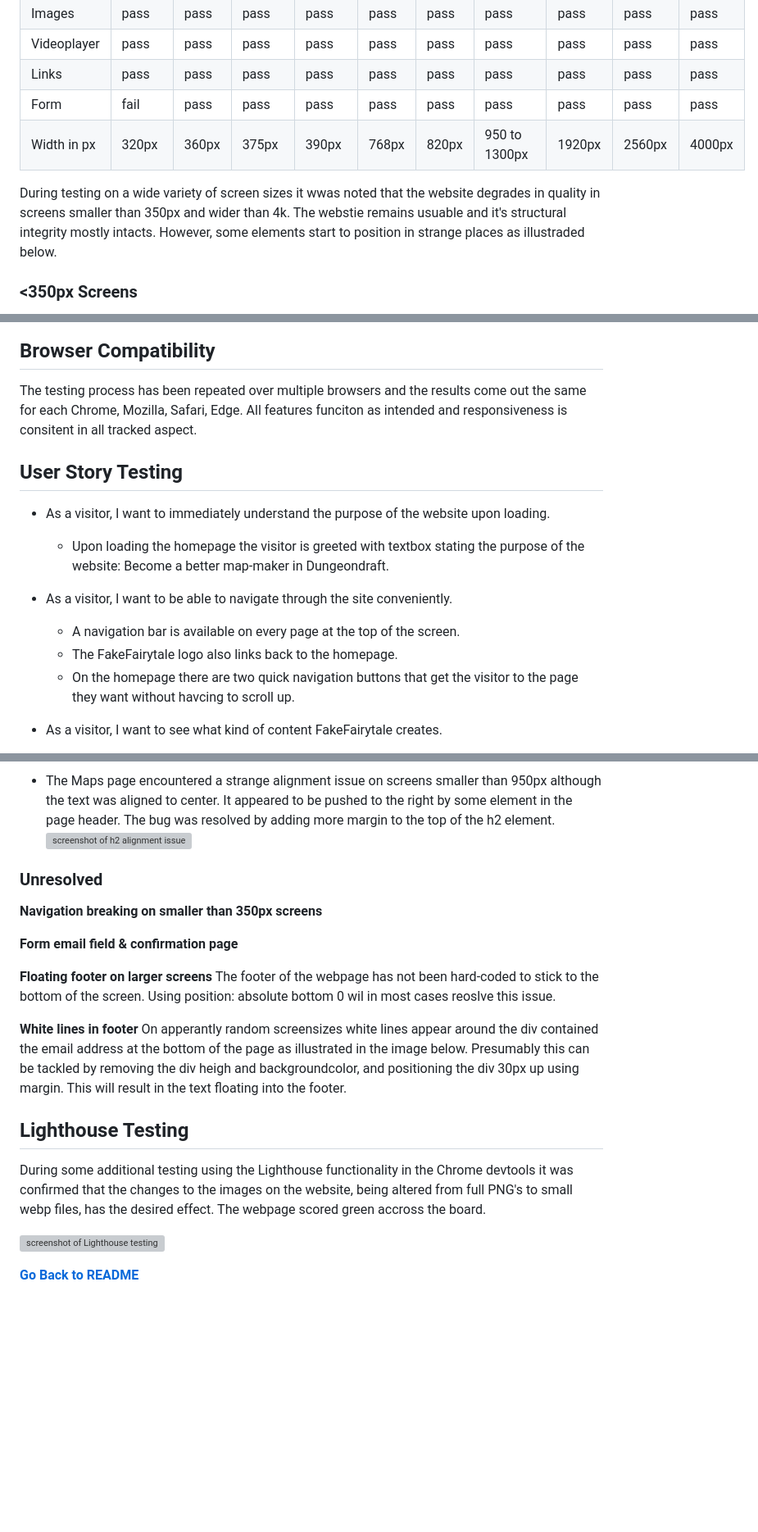
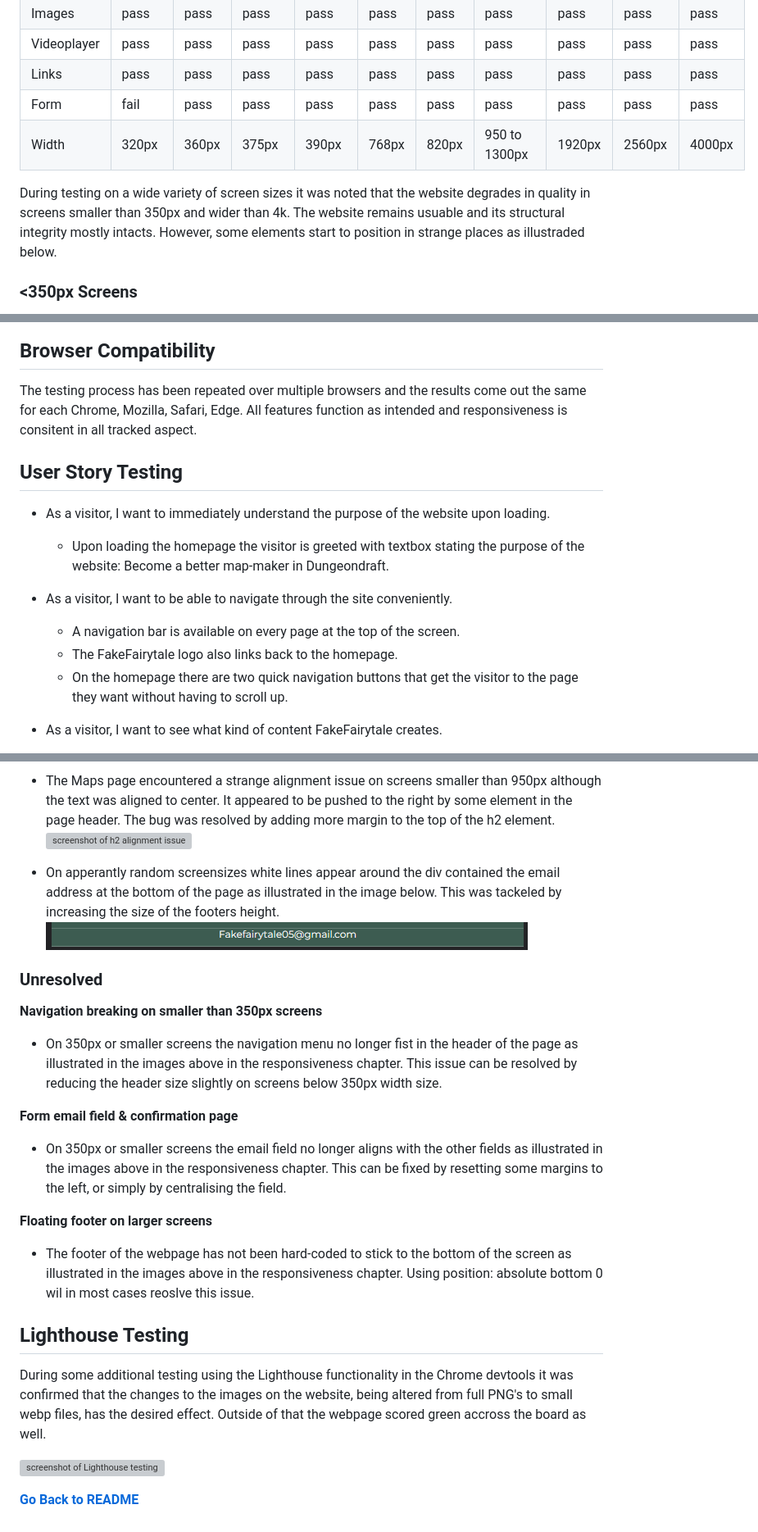
Before and after one commit to Wouter-IT/map-tutorials, a Markdown page: TESTING.md, 3 parts joined by grey strips. Shown: that part at 82% size. GitHub-like rendering; pictures changed too: assets/images/testing/white-lines-footer-bug.png (added); blank space fills up the shorter version; grey boxes are pictures that could not be loaded.

Commit message:
add lasts chapters to testing readme

```diff
--- a/TESTING.md
+++ b/TESTING.md
@@ -31,9 +31,9 @@ In order to properly test the FakeFairytale Battle Maps website it has to be run
 | Videoplayer | pass     | pass    | pass     | pass          | pass      | pass     | pass            | pass            | pass            | pass            |
 | Links       | pass     | pass    | pass     | pass          | pass      | pass     | pass            | pass            | pass            | pass            |
 | Form        | fail     | pass    | pass     | pass          | pass      | pass     | pass            | pass            | pass            | pass            |
-| Width in px | 320px    | 360px   | 375px    | 390px         | 768px     | 820px    | 950 to 1300px   | 1920px          | 2560px          | 4000px          |
+| Width       | 320px    | 360px   | 375px    | 390px         | 768px     | 820px    | 950 to 1300px   | 1920px          | 2560px          | 4000px          |
 
-During testing on a wide variety of screen sizes it wwas noted that the website degrades in quality in screens smaller than 350px and wider than 4k. The webstie remains usuable and it's structural integrity mostly intacts. However, some elements start to position in strange places as illustraded below.
+During testing on a wide variety of screen sizes it was noted that the website degrades in quality in screens smaller than 350px and wider than 4k. The website remains usuable and its structural integrity mostly intacts. However, some elements start to position in strange places as illustraded below.
 
 ### <350px Screens
 The main issue on smaller than 350px screens in that the navigation menu no-longer fits in the top bar. Additionally, the email field in the sign-up form shifts to the right and the confirmation screen text isn't perfectly aligned to the center of the screen. Please consult the [Unresolved bugs](<#unresolved>) section for suggestions on how this could be addressed.
@@ -51,7 +51,7 @@ The main issue is that the footer move up from the bottom of the screen. Please
 ![screenshot of floating footer](assets/images/testing/4k-screens.png)
 
 ## Browser Compatibility
-The testing process has been repeated over multiple browsers and the results come out the same for each Chrome, Mozilla, Safari, Edge. All features funciton as intended and responsiveness is consitent in all tracked aspect.
+The testing process has been repeated over multiple browsers and the results come out the same for each Chrome, Mozilla, Safari, Edge. All features function as intended and responsiveness is consitent in all tracked aspect.
 
 ## User Story Testing
 - As a visitor, I want to immediately understand the purpose of the website upon loading.
@@ -60,7 +60,7 @@ The testing process has been repeated over multiple browsers and the results com
 - As a visitor, I want to be able to navigate through the site conveniently.
   - A navigation bar is available on every page at the top of the screen.
   - The FakeFairytale logo also links back to the homepage.
-  - On the homepage there are two quick navigation buttons that get the visitor to the page they want without havcing to scroll up.
+  - On the homepage there are two quick navigation buttons that get the visitor to the page they want without having to scroll up.
 
 - As a visitor, I want to see what kind of content FakeFairytale creates.
   - On every main page of the website there is a type of content that FakeFairytale creates, hero image and video on the home-page, tutorial and tutorial video on the tutorial page, maps on the maps page.
@@ -100,21 +100,23 @@ During development multiple bugs were encountered and resolved.
 - The Maps page encountered a strange alignment issue on screens smaller than 950px although the text was aligned to center. It appeared to be pushed to the right by some element in the page header. The bug was resolved by adding more margin to the top of the h2 element.
 ![screenshot of h2 alignment issue](assets/images/testing/header-misalignment.png)
 
+- On apperantly random screensizes white lines appear around the div contained the email address at the bottom of the page as illustrated in the image below. This was tackeled by increasing the size of the footers height.
+![screenshot of white lines in footer](assets/images/testing/white-lines-footer-bug.png)
+
 ### Unresolved
 
 **Navigation breaking on smaller than 350px screens**
+- On 350px or smaller screens the navigation menu no longer fist in the header of the page as illustrated in the images above in the responsiveness chapter. This issue can be resolved by reducing the header size slightly on screens below 350px width size.
 
 **Form email field & confirmation page**
+- On 350px or smaller screens the email field no longer aligns with the other fields as illustrated in the images above in the responsiveness chapter. This can be fixed by resetting some margins to the left, or simply by centralising the field.
 
 **Floating footer on larger screens**
-The footer of the webpage has not been hard-coded to stick to the bottom of the screen. Using position: absolute bottom 0 wil in most cases reoslve this issue.
-
-**White lines in footer**
-On apperantly random screensizes white lines appear around the div contained the email address at the bottom of the page as illustrated in the image below. Presumably this can be tackled by removing the div heigh and backgroundcolor, and positioning the div 30px up using margin. This will result in the text floating into the footer.
+- The footer of the webpage has not been hard-coded to stick to the bottom of the screen as illustrated in the images above in the responsiveness chapter. Using position: absolute bottom 0 wil in most cases reoslve this issue.
 
 ## Lighthouse Testing
 
-During some additional testing using the Lighthouse functionality in the Chrome devtools it was confirmed that the changes to the images on the website, being altered from full PNG's to small webp files, has the desired effect. The webpage scored green accross the board.
+During some additional testing using the Lighthouse functionality in the Chrome devtools it was confirmed that the changes to the images on the website, being altered from full PNG's to small webp files, has the desired effect. Outside of that the webpage scored green accross the board as well.
 
 ![screenshot of Lighthouse testing](assets/images/testing/lighthouse.png)
 
```
Also changed, not shown: other parts of TESTING.md (+3 -3 lines).
